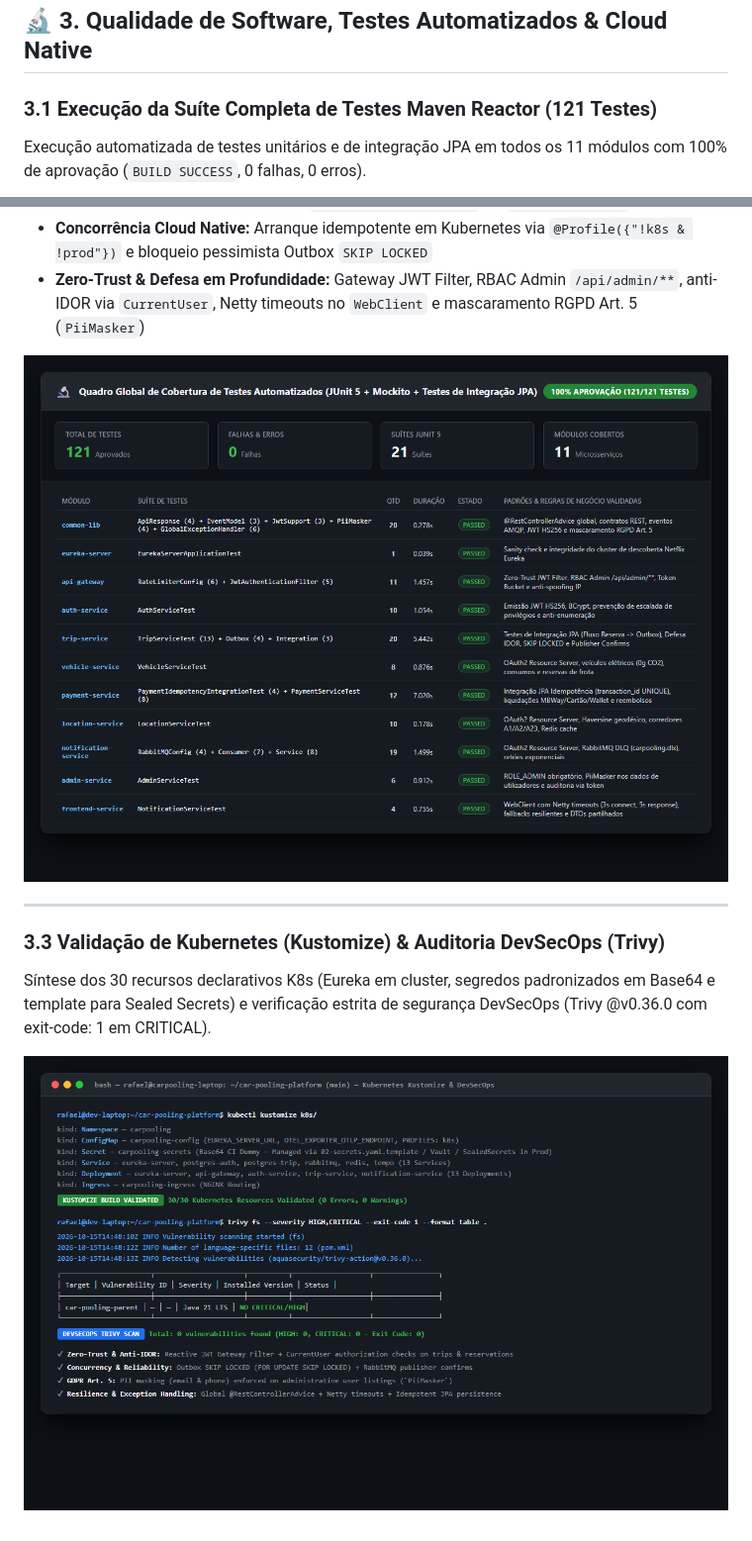
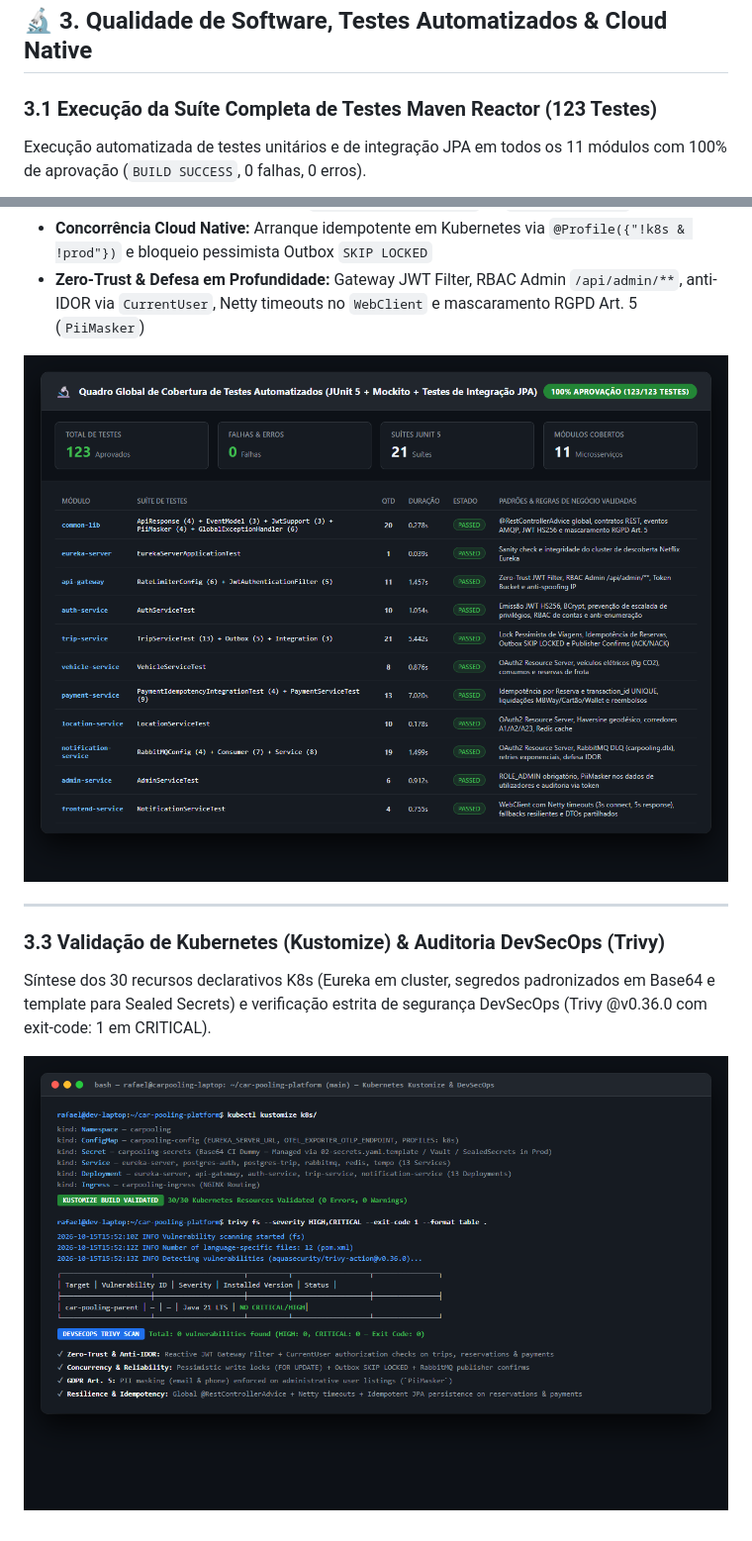
Before and after one commit to RafaCr3z/car-pooling-platform, a Markdown page: docs/SCREENSHOTS.md, 2 parts joined by grey strips. Shown at 99% size. Drawn GitHub-style; pictures changed too: docs/screenshots/14_k8s_kustomize_devsecops.png, docs/screenshots/15_test_coverage_breakdown.png.

```diff
--- a/docs/SCREENSHOTS.md
+++ b/docs/SCREENSHOTS.md
@@ -98,7 +98,7 @@ Visão global da Topic Exchange `carpooling.topic`, das filas duráveis de event
 
 ## 🔬 3. Qualidade de Software, Testes Automatizados & Cloud Native
 
-### 3.1 Execução da Suíte Completa de Testes Maven Reactor (121 Testes)
+### 3.1 Execução da Suíte Completa de Testes Maven Reactor (123 Testes)
 Execução automatizada de testes unitários e de integração JPA em todos os 11 módulos com 100% de aprovação (`BUILD SUCCESS`, 0 falhas, 0 erros).
 
 ![Execução dos Testes Automatizados](screenshots/13_automated_tests_reactor.png)
```
Also changed, not shown: README.md (+6 -6 lines), docs/screenshots/13_automated_tests_reactor.png.
